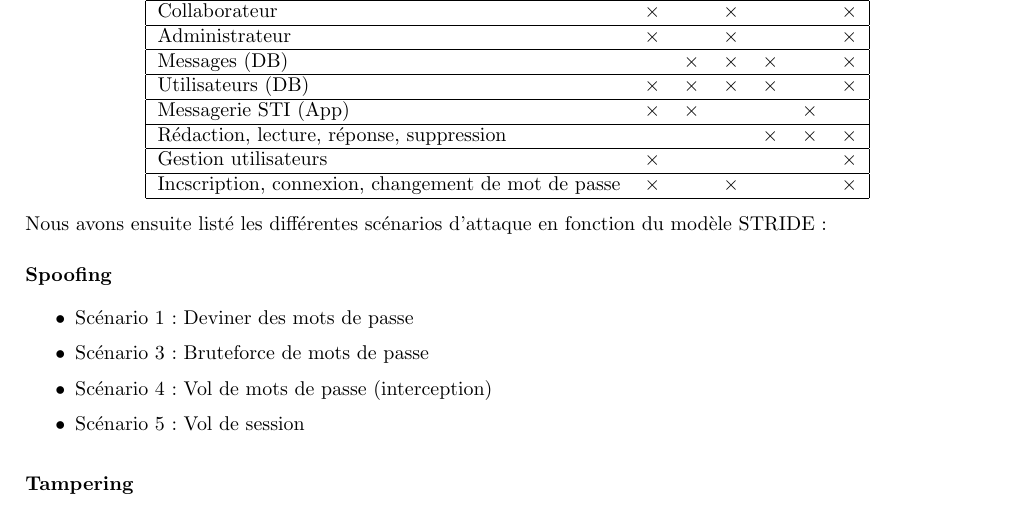
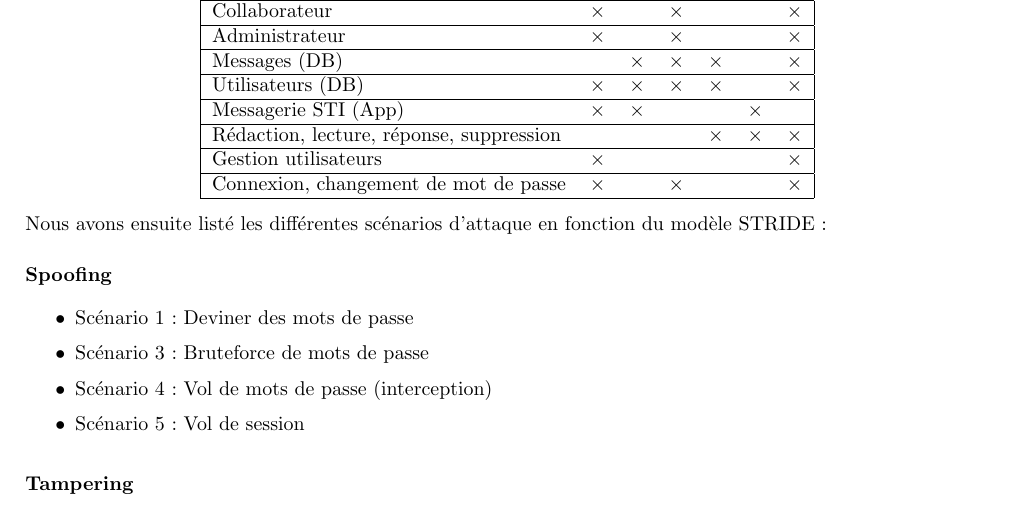
Before and after one commit to AxelVallon/STI-Projet2, a LaTeX document (STI_Projet2_Plancherel_Vallon_rapport.tex): part of page 11 of 13, cut so that both start at the same text. Compiled offline with pdfLaTeX.

Commit message:
Fix typo

```diff
--- a/STI_Projet2_Plancherel_Vallon_rapport.tex
+++ b/STI_Projet2_Plancherel_Vallon_rapport.tex
@@ -399,7 +399,7 @@ http://hacker.com/phishing.php?name=user3&password=12345
  \hline
  Gestion utilisateurs & $\times$ & & & & & $\times$ \\
  \hline
- Incscription, connexion, changement de mot de passe & $\times$ & & $\times$ & & & $\times$\\
+ Connexion, changement de mot de passe & $\times$ & & $\times$ & & & $\times$\\
  \hline
 \end{tabular}
 \end{center}
```
Also changed, not shown: STI_Projet2_Plancherel_Vallon_rapport.pdf.
